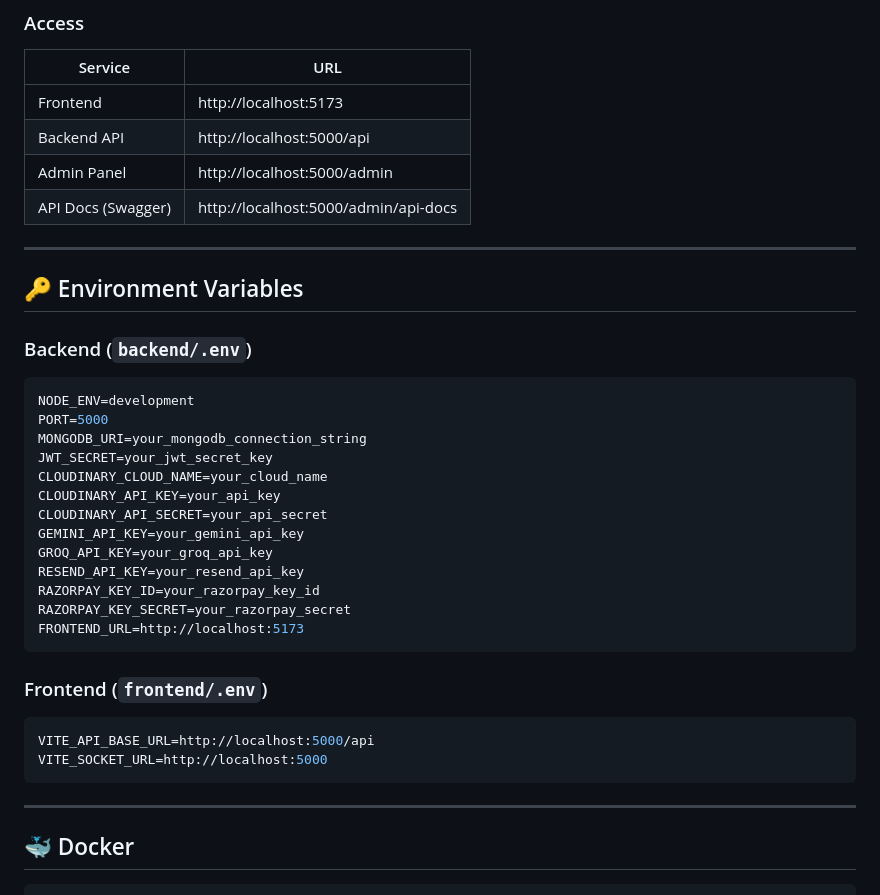
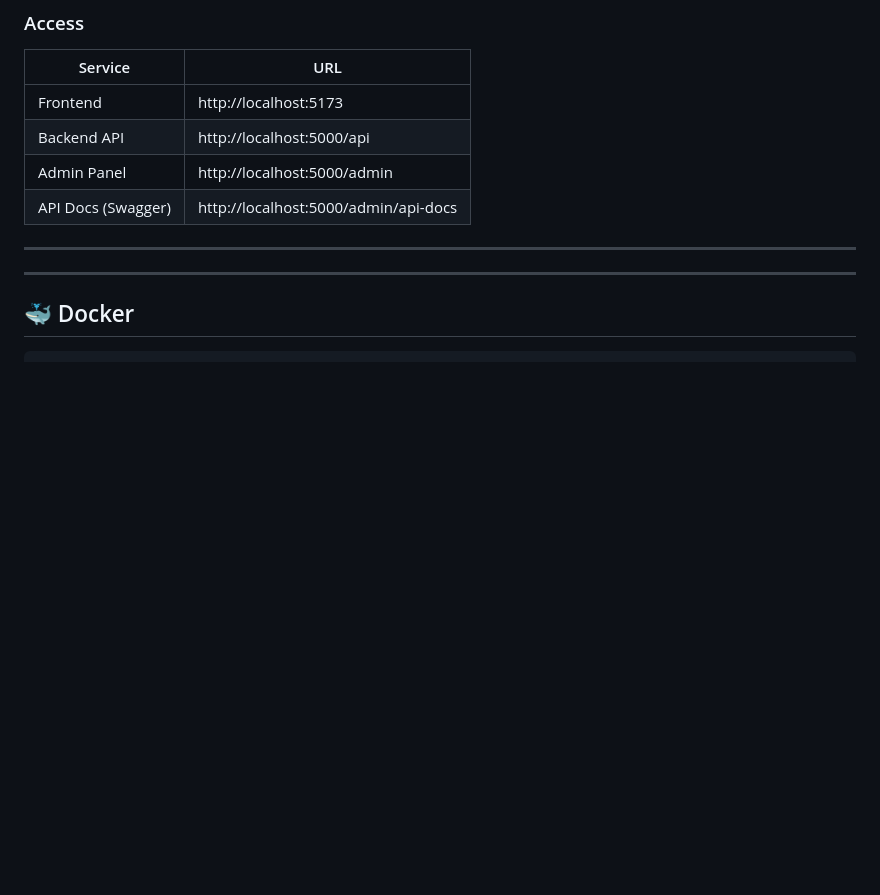
Before and after one commit to mirzasayzz/kohinoorGemstone, a Markdown page: README.md, the part around the change. Rendered like a GitHub page; blank space fills up the shorter version.

Commit message:
docs: remove environment variables section from README

````diff
--- a/README.md
+++ b/README.md
@@ -166,34 +166,9 @@ npm run dev
 
 ---
 
-## 🔑 Environment Variables
-
-### Backend (`backend/.env`)
-
-```env
-NODE_ENV=development
-PORT=5000
-MONGODB_URI=your_mongodb_connection_string
-JWT_SECRET=your_jwt_secret_key
-CLOUDINARY_CLOUD_NAME=your_cloud_name
-CLOUDINARY_API_KEY=your_api_key
-CLOUDINARY_API_SECRET=your_api_secret
-GEMINI_API_KEY=your_gemini_api_key
-GROQ_API_KEY=your_groq_api_key
-RESEND_API_KEY=your_resend_api_key
-RAZORPAY_KEY_ID=your_razorpay_key_id
-RAZORPAY_KEY_SECRET=your_razorpay_secret
-FRONTEND_URL=http://localhost:5173
-```
-
-### Frontend (`frontend/.env`)
-
-```env
-VITE_API_BASE_URL=http://localhost:5000/api
-VITE_SOCKET_URL=http://localhost:5000
-```
 
 ---
+
 
 ## 🐳 Docker
 
````
